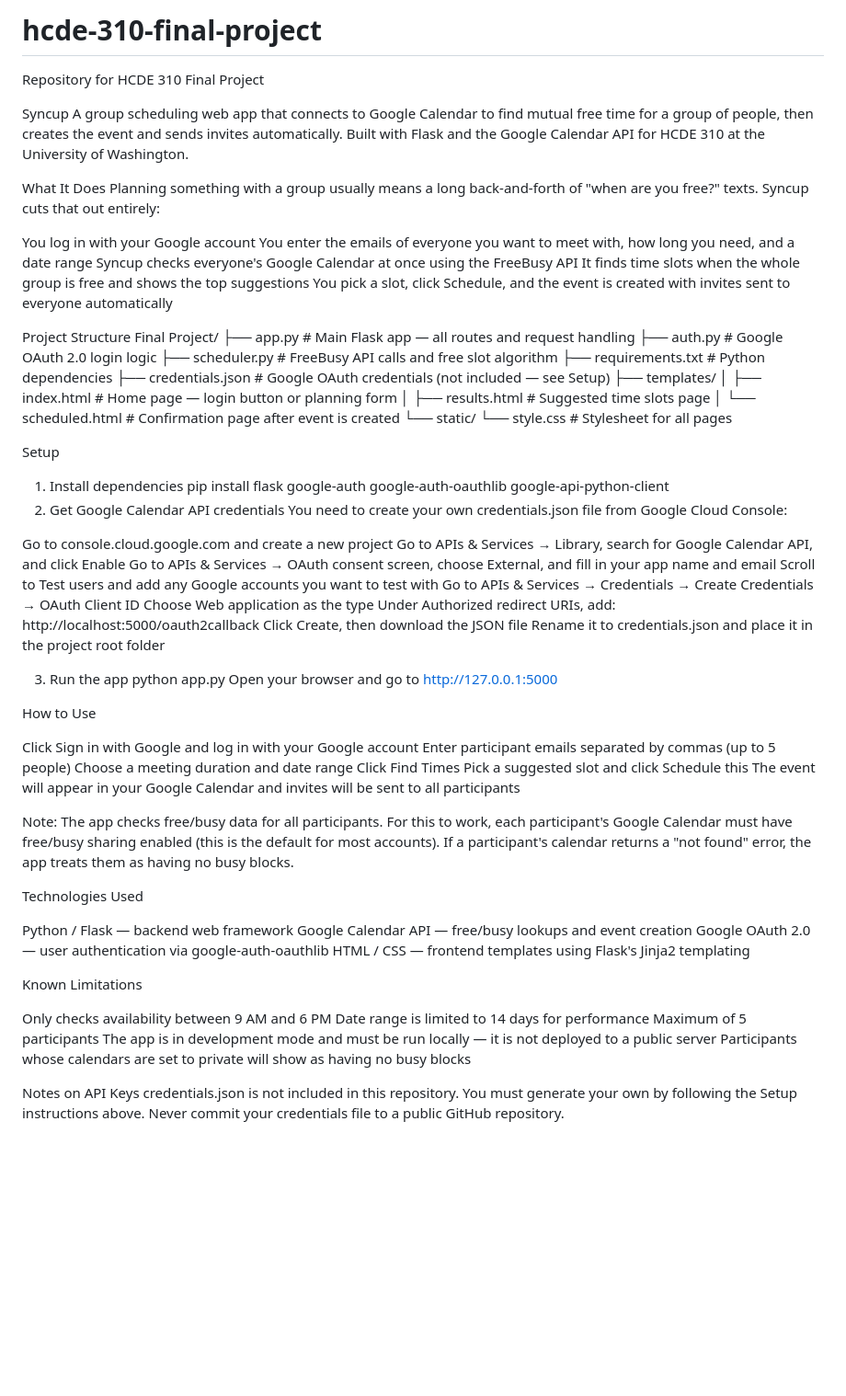
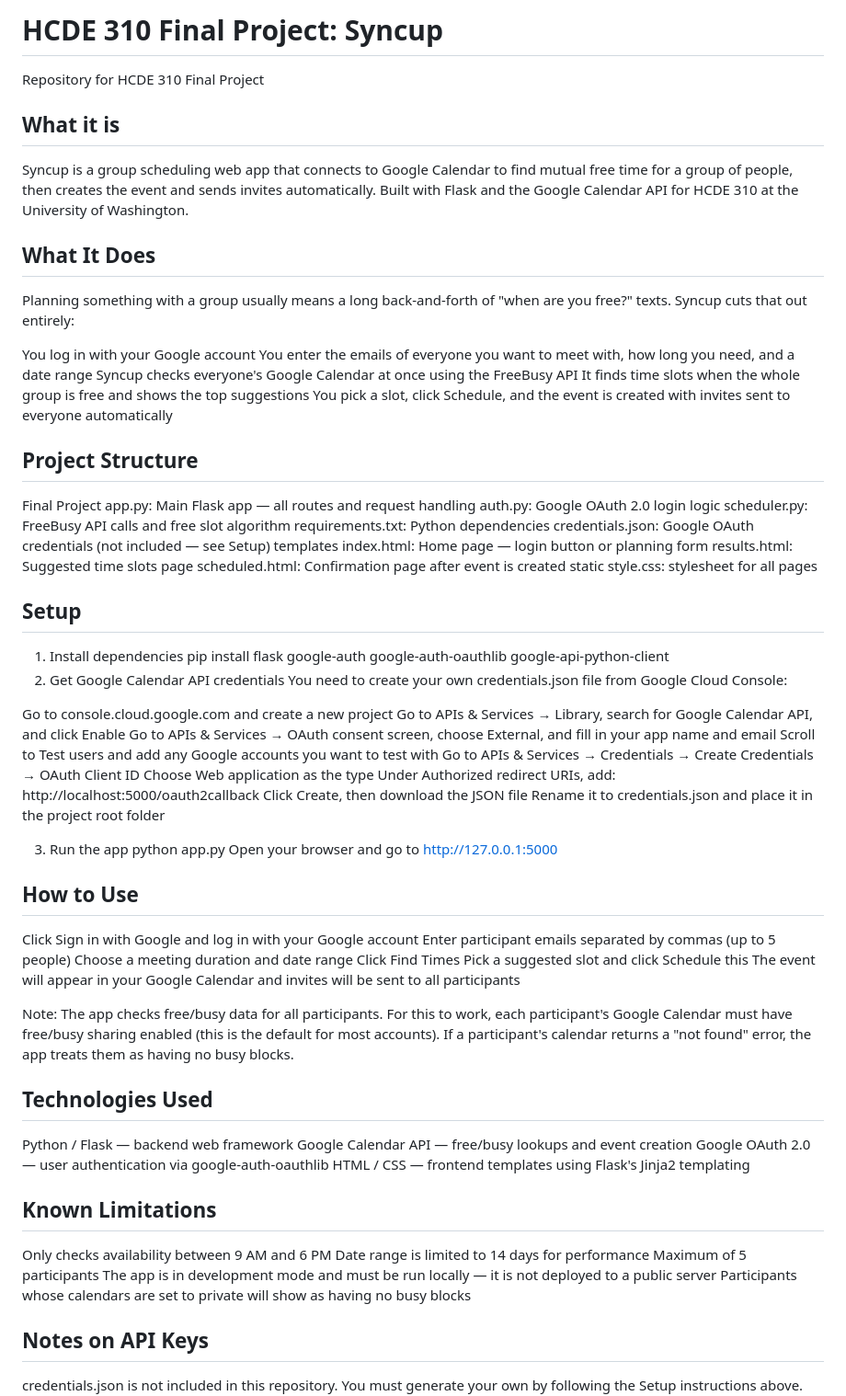
Before and after one commit to ashleybzhang/hcde-310-final-project, a Markdown page: README.md, the part around the change. Shown at 92% size. GitHub-like rendering; blank space fills up the shorter version.

```diff
--- a/README.md
+++ b/README.md
@@ -1,11 +1,11 @@
-# hcde-310-final-project
+# HCDE 310 Final Project: Syncup
 Repository for HCDE 310 Final Project
 
-Syncup
-A group scheduling web app that connects to Google Calendar to find mutual free time for a group of people, then creates the event and sends invites automatically.
+## What it is
+Syncup is a group scheduling web app that connects to Google Calendar to find mutual free time for a group of people, then creates the event and sends invites automatically.
 Built with Flask and the Google Calendar API for HCDE 310 at the University of Washington.
 
-What It Does
+## What It Does
 Planning something with a group usually means a long back-and-forth of "when are you free?" texts. Syncup cuts that out entirely:
 
 You log in with your Google account
@@ -15,21 +15,21 @@ It finds time slots when the whole group is free and shows the top suggestions
 You pick a slot, click Schedule, and the event is created with invites sent to everyone automatically
 
 
-Project Structure
-Final Project/
-├── app.py              # Main Flask app — all routes and request handling
-├── auth.py             # Google OAuth 2.0 login logic
-├── scheduler.py        # FreeBusy API calls and free slot algorithm
-├── requirements.txt    # Python dependencies
-├── credentials.json    # Google OAuth credentials (not included — see Setup)
-├── templates/
-│   ├── index.html      # Home page — login button or planning form
-│   ├── results.html    # Suggested time slots page
-│   └── scheduled.html  # Confirmation page after event is created
-└── static/
-    └── style.css       # Stylesheet for all pages
+## Project Structure
+Final Project
+    app.py: Main Flask app — all routes and request handling
+    auth.py: Google OAuth 2.0 login logic
+    scheduler.py: FreeBusy API calls and free slot algorithm
+    requirements.txt: Python dependencies
+    credentials.json: Google OAuth credentials (not included — see Setup)
+    templates
+        index.html: Home page — login button or planning form
+        results.html: Suggested time slots page
+        scheduled.html: Confirmation page after event is created
+    static
+        style.css: stylesheet for all pages
 
-Setup
+## Setup
 1. Install dependencies
 pip install flask google-auth google-auth-oauthlib google-api-python-client
 2. Get Google Calendar API credentials
@@ -49,7 +49,7 @@ Rename it to credentials.json and place it in the project root folder
 python app.py
 Open your browser and go to http://127.0.0.1:5000
 
-How to Use
+## How to Use
 
 Click Sign in with Google and log in with your Google account
 Enter participant emails separated by commas (up to 5 people)
@@ -62,7 +62,7 @@ The event will appear in your Google Calendar and invites will be sent to all pa
 Note: The app checks free/busy data for all participants. For this to work, each participant's Google Calendar must have free/busy sharing enabled (this is the default for most accounts). If a participant's calendar returns a "not found" error, the app treats them as having no busy blocks.
 
 
-Technologies Used
+## Technologies Used
 
 Python / Flask — backend web framework
 Google Calendar API — free/busy lookups and event creation
@@ -70,7 +70,7 @@ Google OAuth 2.0 — user authentication via google-auth-oauthlib
 HTML / CSS — frontend templates using Flask's Jinja2 templating
 
 
-Known Limitations
+## Known Limitations
 
 Only checks availability between 9 AM and 6 PM
 Date range is limited to 14 days for performance
@@ -79,5 +79,5 @@ The app is in development mode and must be run locally — it is not deployed to
 Participants whose calendars are set to private will show as having no busy blocks
 
 
-Notes on API Keys
+## Notes on API Keys
 credentials.json is not included in this repository. You must generate your own by following the Setup instructions above. Never commit your credentials file to a public GitHub repository.
```
